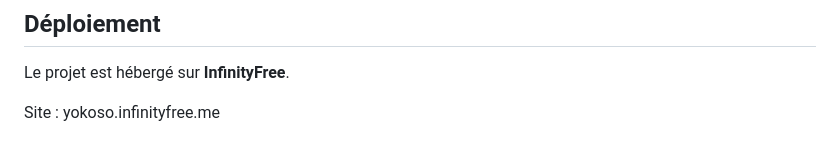
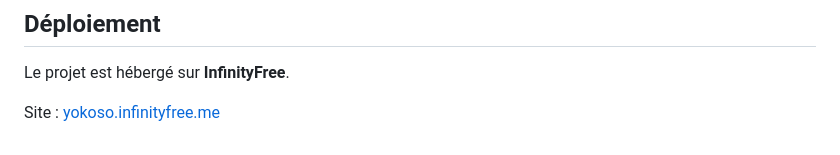
Before and after one commit to dechiaraluca/Yokoso, a Markdown page: README.md, the part around the change. Drawn GitHub-style.

Commit message:
add readme url

```diff
--- a/README.md
+++ b/README.md
@@ -121,4 +121,4 @@ npm run sass:watch     # Watch + recompilation automatique
 
 Le projet est hébergé sur **InfinityFree**.
 
-Site : yokoso.infinityfree.me
+Site : [yokoso.infinityfree.me](https://yokoso.infinityfree.me)
```
